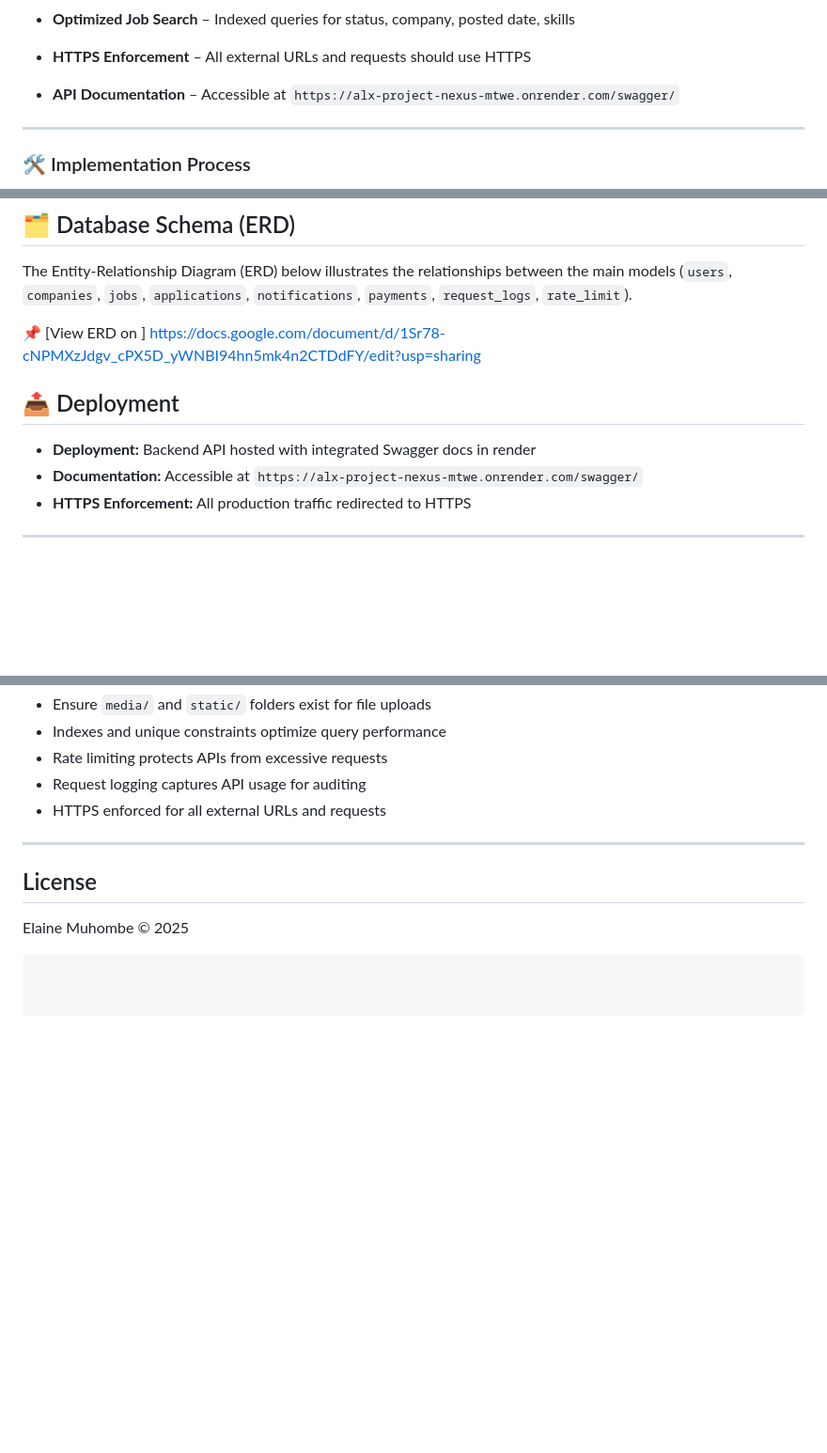
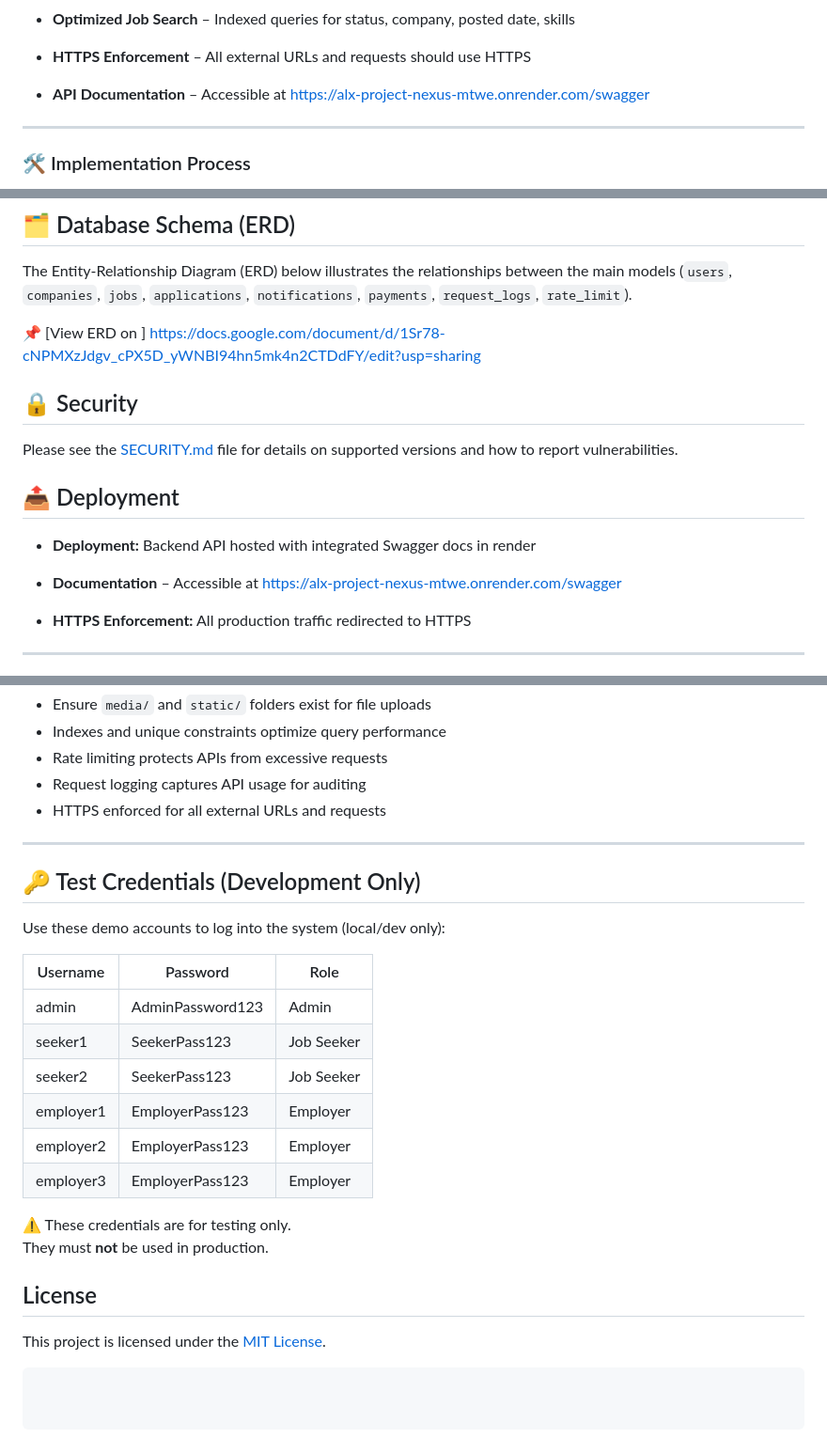
Before and after one commit to elainees-devs/alx_project_nexus, a Markdown page: README.md, 3 parts joined by grey strips. Shown at 94% size. GitHub-like rendering; blank space fills up the shorter version.

````diff
--- a/README.md
+++ b/README.md
@@ -83,7 +90,8 @@ The **ProDev Backend track** equips learners with practical backend development
 * **Request Logs & Rate Limiting** – Audit API requests and prevent abuse
 * **Optimized Job Search** – Indexed queries for status, company, posted date, skills
 * **HTTPS Enforcement** – All external URLs and requests should use HTTPS
-* **API Documentation** – Accessible at `https://alx-project-nexus-mtwe.onrender.com/swagger/`
+* **API Documentation** – Accessible at [https://alx-project-nexus-mtwe.onrender.com/swagger](https://alx-project-nexus-mtwe.onrender.com/swagger)
+
 
 ---
 
@@ -118,10 +126,15 @@ The Entity-Relationship Diagram (ERD) below illustrates the relationships betwee
 
 📌 [View ERD on ] https://docs.google.com/document/d/1Sr78-cNPMXzJdgv_cPX5D_yWNBI94hn5mk4n2CTDdFY/edit?usp=sharing
 
+
+## 🔒 Security
+
+Please see the [SECURITY.md](./SECURITY.md) file for details on supported versions and how to report vulnerabilities.
 ## 📤 Deployment
 
 * **Deployment:** Backend API hosted with integrated Swagger docs in render
-* **Documentation:** Accessible at `https://alx-project-nexus-mtwe.onrender.com/swagger/`
+* **Documentation** – Accessible at [https://alx-project-nexus-mtwe.onrender.com/swagger](https://alx-project-nexus-mtwe.onrender.com/swagger)
+
 * **HTTPS Enforcement:** All production traffic redirected to HTTPS
 
 ---
@@ -208,8 +221,25 @@ Tests cover all apps: `companies`, `jobs`, `applications`, `notifications`, `pay
 
 ---
 
+## 🔑 Test Credentials (Development Only)
+
+Use these demo accounts to log into the system (local/dev only):
+
+| Username   | Password          | Role        |
+|------------|------------------|-------------|
+| admin      | AdminPassword123 | Admin       |
+| seeker1    | SeekerPass123    | Job Seeker  |
+| seeker2    | SeekerPass123    | Job Seeker  |
+| employer1  | EmployerPass123  | Employer    |
+| employer2  | EmployerPass123  | Employer    |
+| employer3  | EmployerPass123  | Employer    |
+
+⚠️ These credentials are for testing only.
+They must **not** be used in production.
+
+
 ## License
+This project is licensed under the [MIT License](LICENSE).
 
-Elaine Muhombe © 2025
 
 ```
````
Also changed, not shown: other parts of README.md (+8 -1 lines).
